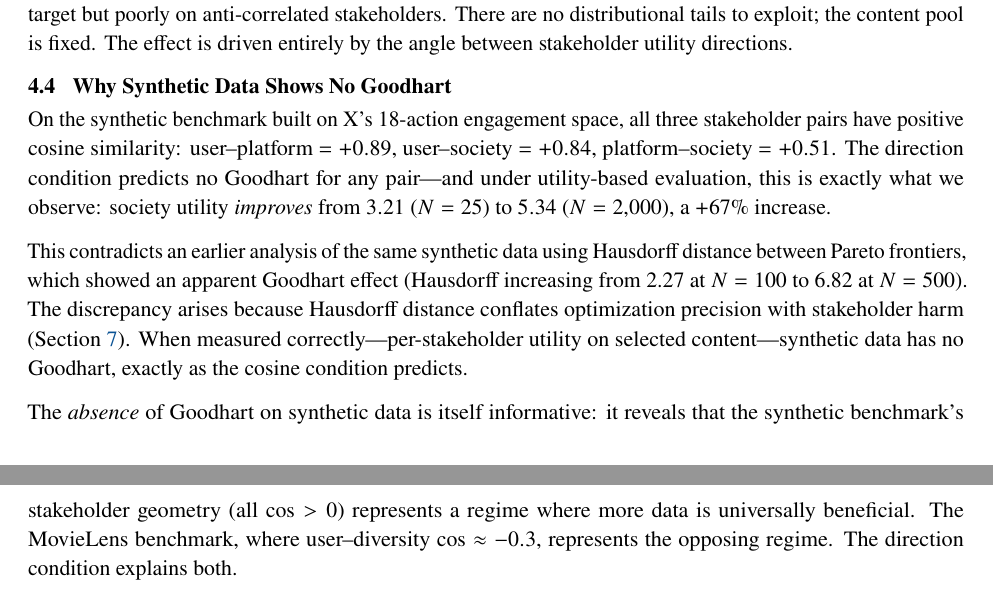
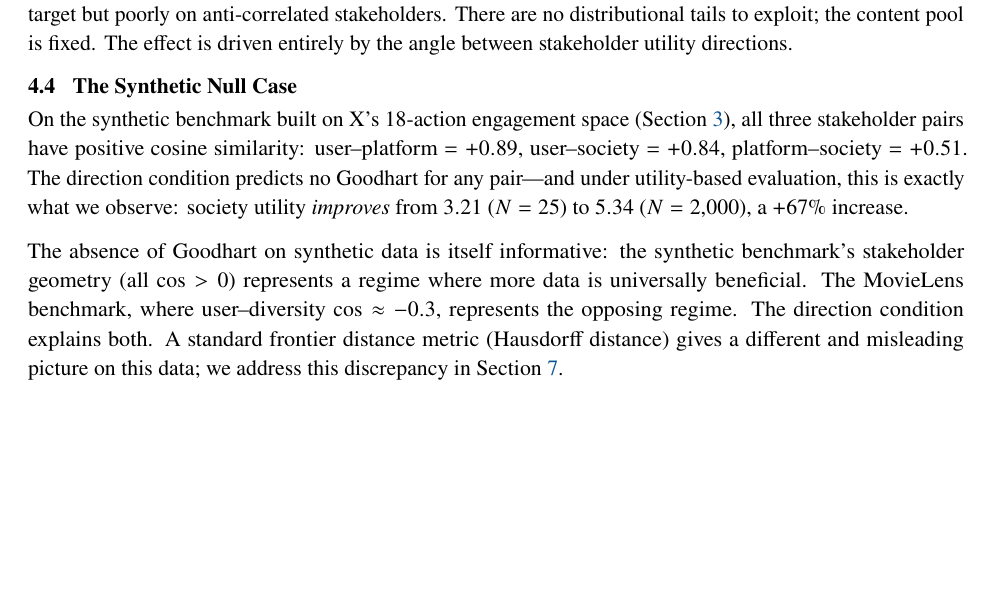
Before and after one commit to kar-ganap/x-algorithm-enhancements, a LaTeX paper (docs/f2/paper/main.tex): two parts of pages 2 and 3 of 5 before the commit and part of page 2 of 5 after it, the two joined at a grey line, cut so that both start at the same text, the shorter picture padded with empty space. Compiled offline with pdfLaTeX.

Commit message:
fix(§4): trim synthetic paragraph — fact + null case + pointer to §7, no contradiction framing

```diff
--- a/docs/f2/paper/main.tex
+++ b/docs/f2/paper/main.tex
@@ -235,31 +235,24 @@ stakeholders. There are no distributional tails to exploit; the
 content pool is fixed. The effect is driven entirely by the angle
 between stakeholder utility directions.
 
-\subsection{Why Synthetic Data Shows No Goodhart}
+\subsection{The Synthetic Null Case}
 
-On the synthetic benchmark built on X's 18-action engagement space,
-all three stakeholder pairs have positive cosine similarity:
-user--platform $= +0.89$, user--society $= +0.84$,
+On the synthetic benchmark built on X's 18-action engagement space
+(\cref{sec:setup}), all three stakeholder pairs have positive cosine
+similarity: user--platform $= +0.89$, user--society $= +0.84$,
 platform--society $= +0.51$. The direction condition predicts no
 Goodhart for any pair---and under utility-based evaluation, this is
 exactly what we observe: society utility \emph{improves} from $3.21$
 ($N = 25$) to $5.34$ ($N = 2{,}000$), a $+67\%$ increase.
 
-This contradicts an earlier analysis of the same synthetic data using
-Hausdorff distance between Pareto frontiers, which showed an apparent
-Goodhart effect (Hausdorff increasing from 2.27 at $N = 100$ to 6.82
-at $N = 500$). The discrepancy arises because Hausdorff distance
-conflates optimization precision with stakeholder harm
-(\cref{sec:hausdorff}). When measured correctly---per-stakeholder
-utility on selected content---synthetic data has no Goodhart, exactly
-as the cosine condition predicts.
-
-The \emph{absence} of Goodhart on synthetic data is itself
-informative: it reveals that the synthetic benchmark's stakeholder
-geometry (all $\cos > 0$) represents a regime where more data is
-universally beneficial. The MovieLens benchmark, where
-user--diversity $\cos \approx -0.3$, represents the opposing regime.
-The direction condition explains both.
+The absence of Goodhart on synthetic data is itself informative: the
+synthetic benchmark's stakeholder geometry (all $\cos > 0$)
+represents a regime where more data is universally beneficial. The
+MovieLens benchmark, where user--diversity $\cos \approx -0.3$,
+represents the opposing regime. The direction condition explains both.
+A standard frontier distance metric (Hausdorff distance) gives a
+different and misleading picture on this data; we address this
+discrepancy in \cref{sec:hausdorff}.
 
 %═══════════════════════════════════════════════════════════════════
 \section{Why the Condition Holds: Low-Rank Weight Space}
```
